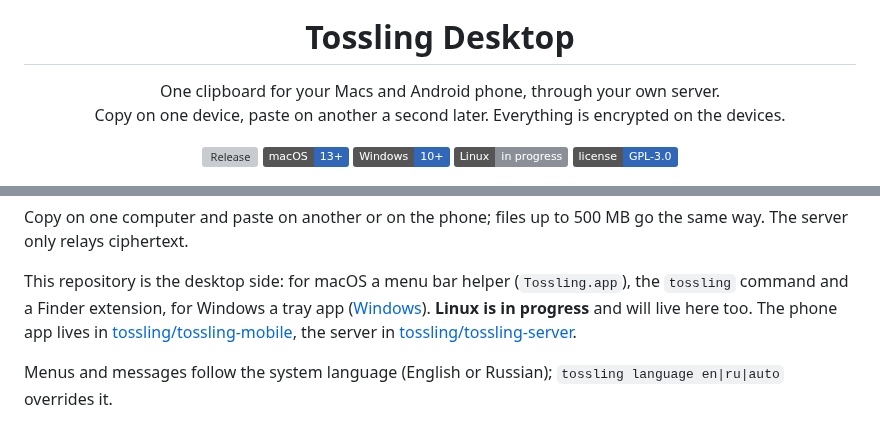
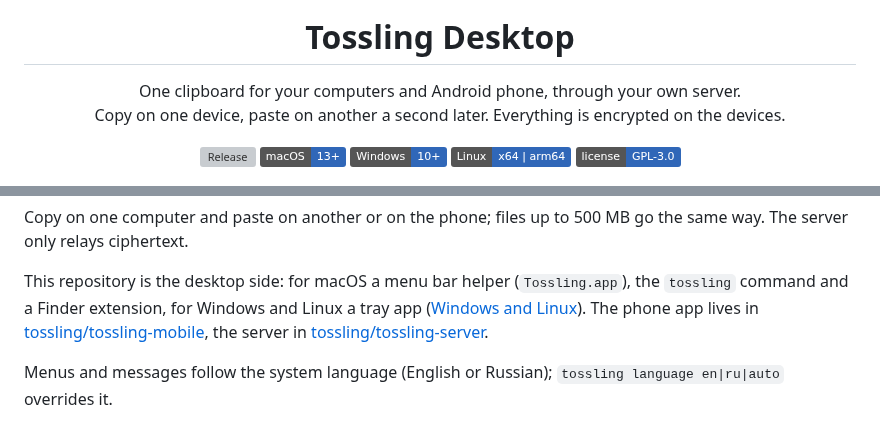
Before and after one commit to Tossling/tossling-desktop, a Markdown page: README.md, 2 parts joined by grey strips. Rendered like a GitHub page; badges without logos; grey boxes are pictures that could not be loaded.

```diff
--- a/README.md
+++ b/README.md
@@ -5,7 +5,7 @@
 <h1 align="center">Tossling Desktop</h1>
 
 <p align="center">
-  One clipboard for your Macs and Android phone, through your own server.<br>
+  One clipboard for your computers and Android phone, through your own server.<br>
   Copy on one device, paste on another a second later. Everything is encrypted on the devices.
 </p>
 
@@ -13,7 +13,7 @@
   <a href="https://github.com/tossling/tossling-desktop/releases/latest"><img alt="Release" src="https://img.shields.io/github/v/release/tossling/tossling-desktop?color=3067B8"></a>
   <img alt="macOS 13 or newer" src="https://img.shields.io/badge/macOS-13%2B-3067B8">
   <img alt="Windows 10 or newer" src="https://img.shields.io/badge/Windows-10%2B-3067B8">
-  <img alt="Linux in progress" src="https://img.shields.io/badge/Linux-in%20progress-8A8F98">
+  <img alt="Linux x64 and arm64" src="https://img.shields.io/badge/Linux-x64%20%7C%20arm64-3067B8">
   <a href="LICENSE"><img alt="License: GPL-3.0" src="https://img.shields.io/badge/license-GPL--3.0-3067B8"></a>
 </p>
 
@@ -27,7 +27,7 @@ Copy on one computer and paste on another or on the phone; files up to 500 MB go
 relays ciphertext.
 
 This repository is the desktop side: for macOS a menu bar helper (`Tossling.app`), the `tossling` command and a
-Finder extension, for Windows a tray app ([Windows](#windows-and-linux)). **Linux is in progress** and will live here too.
+Finder extension, for Windows and Linux a tray app ([Windows and Linux](#windows-and-linux)).
 The phone app lives in [tossling/tossling-mobile](https://github.com/tossling/tossling-mobile), the server in
 [tossling/tossling-server](https://github.com/tossling/tossling-server).
 
```
Also changed, not shown: other parts of README.md (+11 -8 lines), docs/images/linux-menu.png (added).
